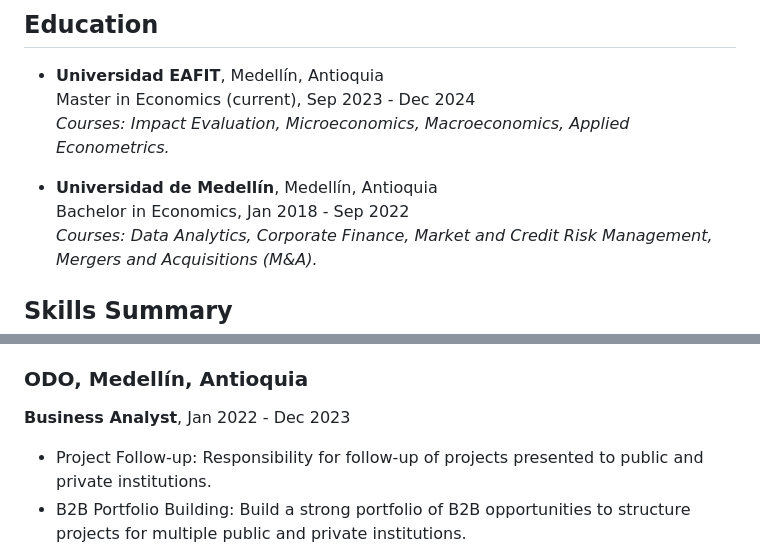
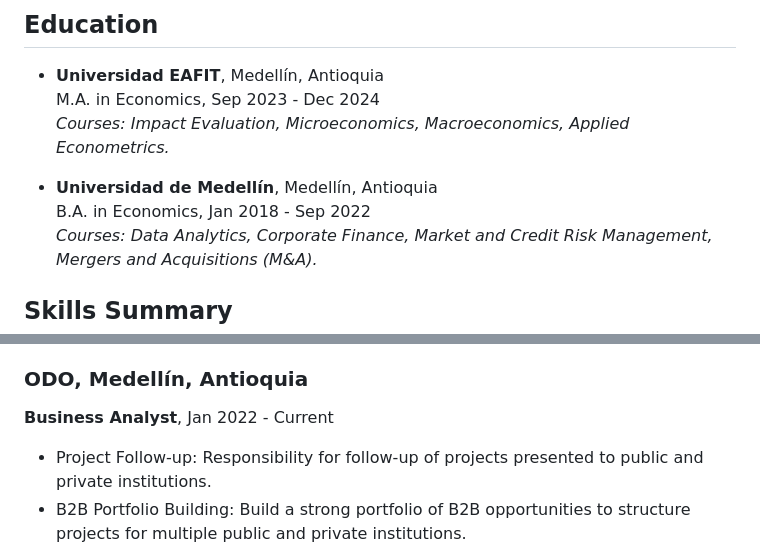
Before and after one commit to Cespial/cespial.github.io, a Markdown page: index.md, 2 parts joined by grey strips. Rendered like a GitHub page.

```diff
--- a/index.md
+++ b/index.md
@@ -7,11 +7,11 @@
 
 ## Education
 - **Universidad EAFIT**, Medellín, Antioquia
-  Master in Economics (current), Sep 2023 - Dec 2024
+  M.A. in Economics, Sep 2023 - Dec 2024
   *Courses: Impact Evaluation, Microeconomics, Macroeconomics, Applied Econometrics.*
 
 - **Universidad de Medellín**, Medellín, Antioquia
-  Bachelor in Economics, Jan 2018 - Sep 2022
+  B.A. in Economics, Jan 2018 - Sep 2022
   *Courses: Data Analytics, Corporate Finance, Market and Credit Risk Management, Mergers and Acquisitions (M&A).*
 
 ## Skills Summary
@@ -25,7 +25,7 @@
 - Applied econometrics: Conduct institution-specific studies using applied econometrics techniques, aimed at generating relevant insights and supporting strategic decision-making.
 
 ### ODO, Medellín, Antioquia
-**Business Analyst**, Jan 2022 - Dec 2023
+**Business Analyst**, Jan 2022 - Current
 - Project Follow-up: Responsibility for follow-up of projects presented to public and private institutions.
 - B2B Portfolio Building: Build a strong portfolio of B2B opportunities to structure projects for multiple public and private institutions.
 - Stakeholder Relations: Participate as the organization's liaison in meetings with public and private institutions involved in the projects led.
```
